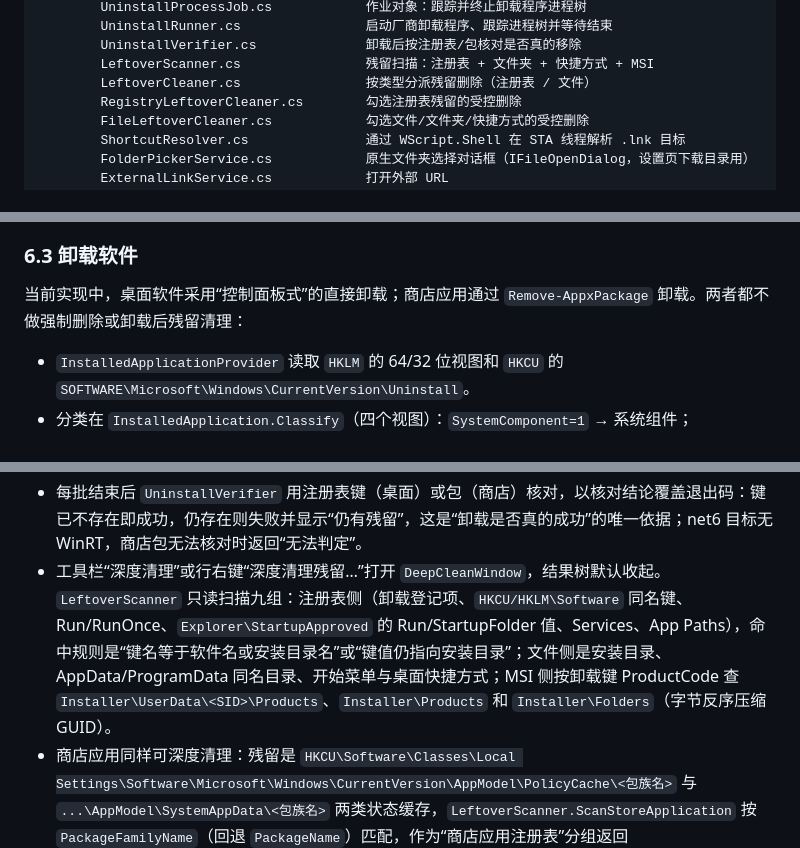
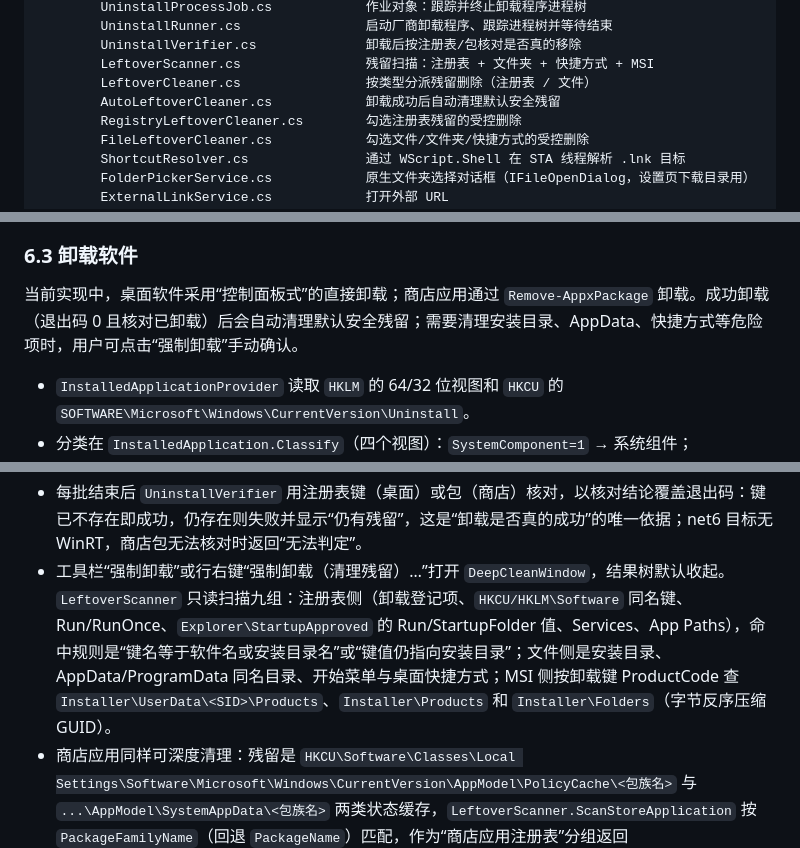
Before and after one commit to daijunhaoMinecraft/WinAppsManager, a Markdown page: AGENTS.md, 3 parts joined by grey strips. Drawn GitHub-style.

```diff
--- a/AGENTS.md
+++ b/AGENTS.md
@@ -63,6 +63,7 @@ WinAppsManager/
         UninstallVerifier.cs              卸载后按注册表/包核对是否真的移除
         LeftoverScanner.cs                残留扫描：注册表 + 文件夹 + 快捷方式 + MSI
         LeftoverCleaner.cs                按类型分派残留删除（注册表 / 文件）
+        AutoLeftoverCleaner.cs            卸载成功后自动清理默认安全残留
         RegistryLeftoverCleaner.cs        勾选注册表残留的受控删除
         FileLeftoverCleaner.cs            勾选文件/文件夹/快捷方式的受控删除
         ShortcutResolver.cs               通过 WScript.Shell 在 STA 线程解析 .lnk 目标
@@ -373,7 +374,7 @@ GitHub 约定：未认证 60 次/小时、令牌 5000 次/小时；令牌不含
 
 ### 6.3 卸载软件
 
-当前实现中，桌面软件采用“控制面板式”的直接卸载；商店应用通过 `Remove-AppxPackage` 卸载。两者都不做强制删除或卸载后残留清理：
+当前实现中，桌面软件采用“控制面板式”的直接卸载；商店应用通过 `Remove-AppxPackage` 卸载。成功卸载（退出码 0 且核对已卸载）后会自动清理默认安全残留；需要清理安装目录、AppData、快捷方式等危险项时，用户可点击“强制卸载”手动确认。
 
 - `InstalledApplicationProvider` 读取 `HKLM` 的 64/32 位视图和 `HKCU` 的 `SOFTWARE\Microsoft\Windows\CurrentVersion\Uninstall`。
 - 分类在 `InstalledApplication.Classify`（四个视图）：`SystemComponent=1` → 系统组件；`ParentKeyName` 非空、`NoRemove=1`、`ReleaseType` 为更新/修补程序 → 隐藏组件；其余 → 应用程序；商店应用由 `StoreApplicationProvider` 单独标记。只丢弃没有 `DisplayName` 的条目，没有 `UninstallString` 的普通应用程序也丢弃，系统/隐藏组件保留（仍可用于深度清理）。
@@ -398,7 +399,7 @@ GitHub 约定：未认证 60 次/小时、令牌 5000 次/小时；令牌不含
 - `UninstallRunner` 用 `UseShellExecute=true` 启动（Windows 处理 UAC 与文件关联），把进程加入 `UninstallProcessJob`（作业对象），先等启动器退出再等作业内进程数归零，因此“启动器退出、卸载在子进程里”也会被完整等待；只有用户停止时 `TerminateJobObject`，失败回退 `Process.Kill(entireProcessTree: true)`。
 - 退出码 0/3010/1641 视为结束，1602/1223 为用户取消，1603/1618/其他非零为失败。启动器退出后仍有子进程存活超过 1.2 秒时，非零退出码不判失败，按“已交接、请刷新列表确认”报告；`ExitCode` 因权限读不到时同样按“已结束”。
 - 每批结束后 `UninstallVerifier` 用注册表键（桌面）或包（商店）核对，以核对结论覆盖退出码：键已不存在即成功，仍存在则失败并显示“仍有残留”，这是“卸载是否真的成功”的唯一依据；net6 目标无 WinRT，商店包无法核对时返回“无法判定”。
-- 工具栏“深度清理”或行右键“深度清理残留…”打开 `DeepCleanWindow`，结果树默认收起。`LeftoverScanner` 只读扫描九组：注册表侧（卸载登记项、`HKCU/HKLM\Software` 同名键、Run/RunOnce、`Explorer\StartupApproved` 的 Run/StartupFolder 值、Services、App Paths），命中规则是“键名等于软件名或安装目录名”或“键值仍指向安装目录”；文件侧是安装目录、AppData/ProgramData 同名目录、开始菜单与桌面快捷方式；MSI 侧按卸载键 ProductCode 查 `Installer\UserData\<SID>\Products`、`Installer\Products` 和 `Installer\Folders`（字节反序压缩 GUID）。
+- 工具栏“强制卸载”或行右键“强制卸载（清理残留）…”打开 `DeepCleanWindow`，结果树默认收起。`LeftoverScanner` 只读扫描九组：注册表侧（卸载登记项、`HKCU/HKLM\Software` 同名键、Run/RunOnce、`Explorer\StartupApproved` 的 Run/StartupFolder 值、Services、App Paths），命中规则是“键名等于软件名或安装目录名”或“键值仍指向安装目录”；文件侧是安装目录、AppData/ProgramData 同名目录、开始菜单与桌面快捷方式；MSI 侧按卸载键 ProductCode 查 `Installer\UserData\<SID>\Products`、`Installer\Products` 和 `Installer\Folders`（字节反序压缩 GUID）。
 - 商店应用同样可深度清理：残留是 `HKCU\Software\Classes\Local Settings\Software\Microsoft\Windows\CurrentVersion\AppModel\PolicyCache\<包族名>` 与 `...\AppModel\SystemAppData\<包族名>` 两类状态缓存，`LeftoverScanner.ScanStoreApplication` 按 `PackageFamilyName`（回退 `PackageName`）匹配，作为“商店应用注册表”分组返回（`StoreStateKey`）。
 - 安装目录、AppData、开始菜单程序组递归展开成“文件夹 → 文件”树（每文件一行，带大小和完整路径）；上限 12 层、5000 条，跳过重解析点避免目录环；整树默认不勾选。
 - 快捷方式优先按“目标是否落在安装目录内”匹配：`ShortcutResolver` 在专用 STA 线程用一个 `WScript.Shell` 批量解析 `.lnk`（等价 IShellLink），名称相同兜底。开始菜单程序组只有“一个链接且无其他程序”时整体给出，否则逐个列出；删链接后清理变空的上级目录。
```
Also changed, not shown: other parts of AGENTS.md (+1 -0 lines), README.md (+6 -7 lines), docs/screenshots/09-deep-clean.png, docs/screenshots/12-uninstall.png, 5 other files.
